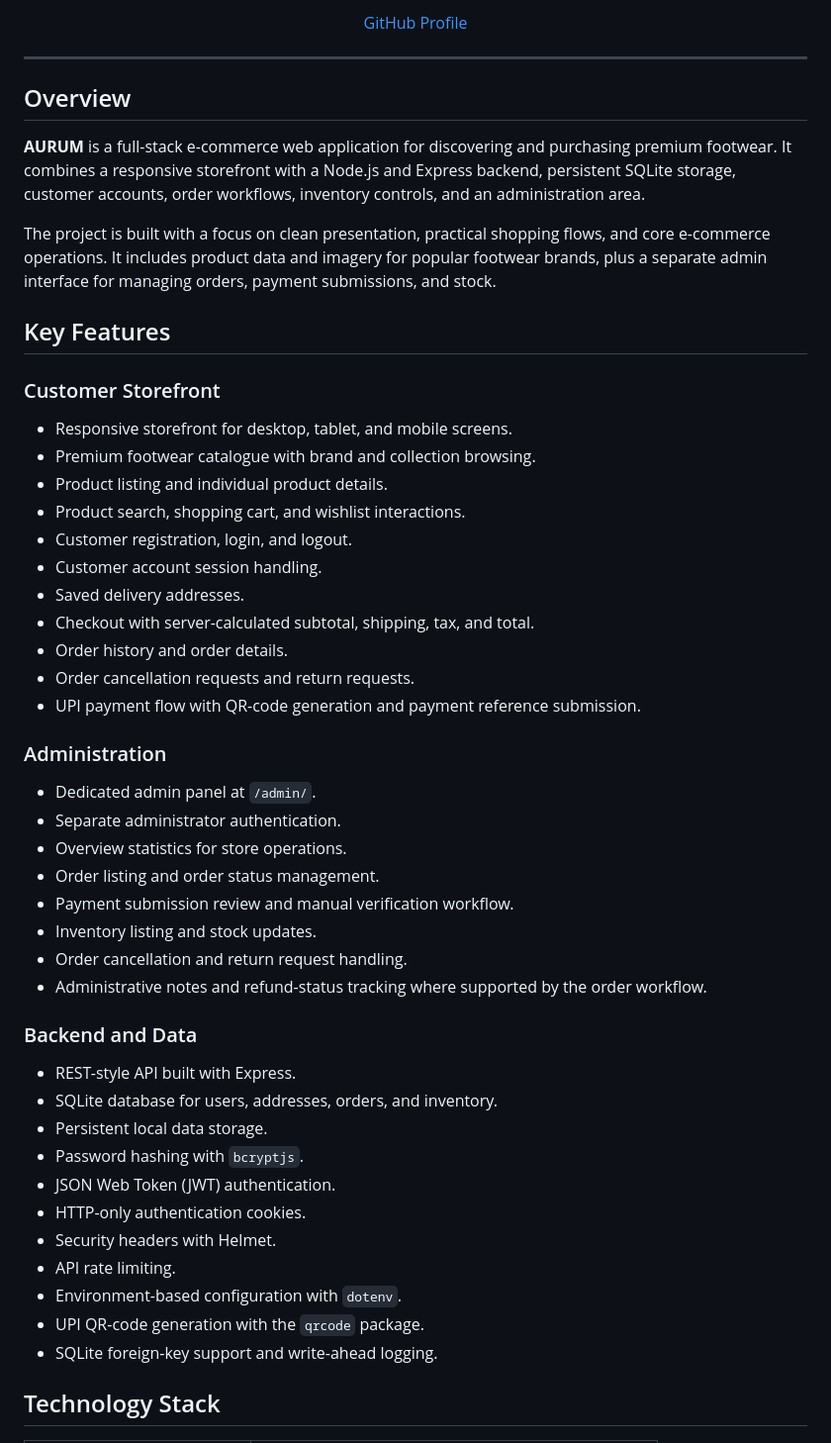
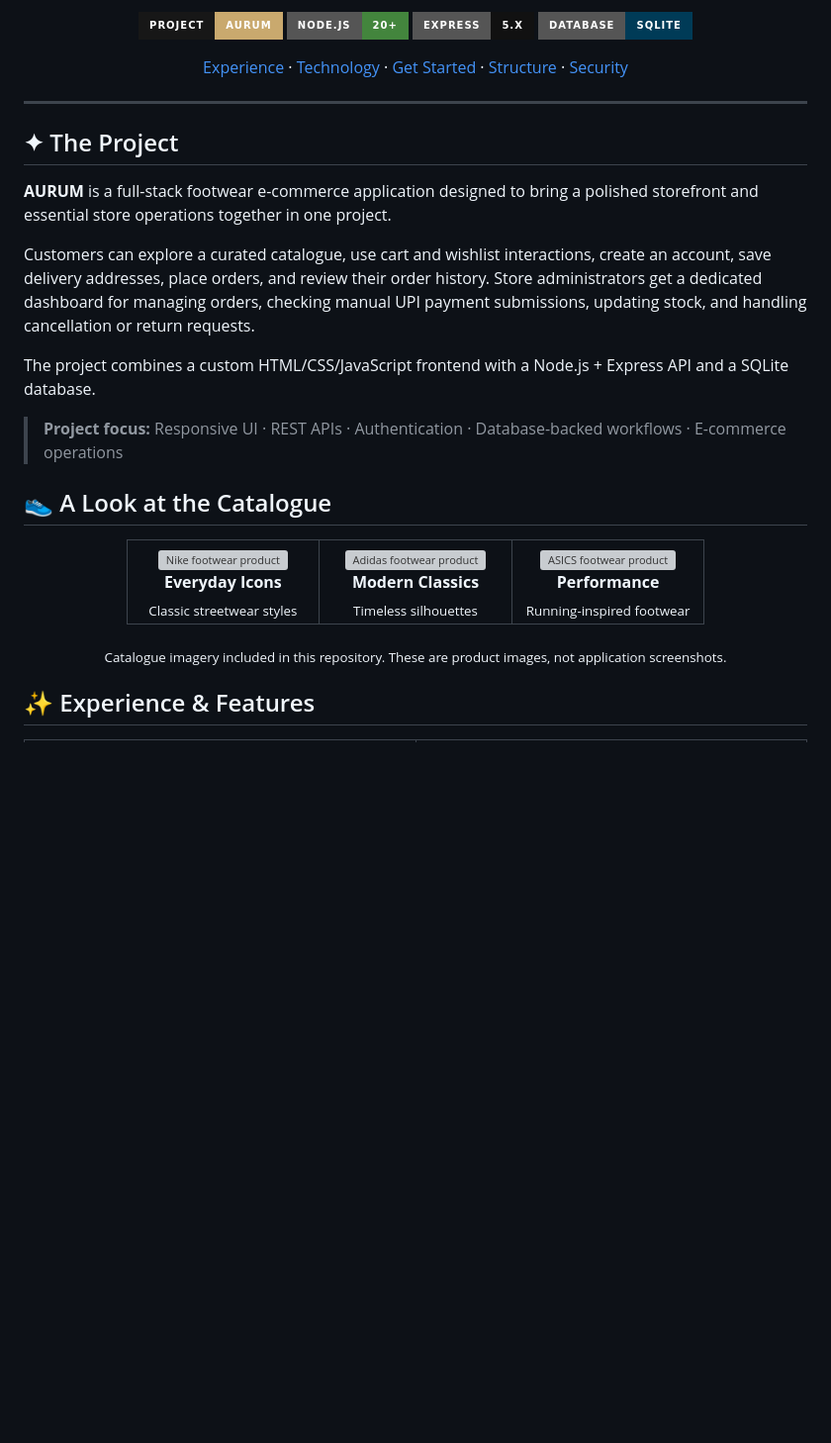
Before and after one commit to tech-ankit-kumar/Aurum, a Markdown page: README.md, the part around one of its changes. Shown at 99% size. Drawn GitHub-style; badges without logos; blank space fills up the shorter version; grey boxes are pictures that could not be loaded.

```diff
--- a/README.md
+++ b/README.md
@@ -6,54 +7,58 @@
 </p>
 
-<p align="center">
-  <a href="https://github.com/tech-ankit-kumar">GitHub Profile</a>
+<p>
+  <a href="https://github.com/tech-ankit-kumar/Aurum"><img src="https://img.shields.io/badge/PROJECT-AURUM-C9A96E?style=for-the-badge&labelColor=171717" alt="Project AURUM"></a>
+  <img src="https://img.shields.io/badge/NODE.JS-20%2B-43853D?style=for-the-badge&logo=nodedotjs&logoColor=white" alt="Node.js 20+">
+  <img src="https://img.shields.io/badge/EXPRESS-5.x-111111?style=for-the-badge&logo=express&logoColor=white" alt="Express 5">
+  <img src="https://img.shields.io/badge/DATABASE-SQLITE-003B57?style=for-the-badge&logo=sqlite&logoColor=white" alt="SQLite">
 </p>
+
+<p>
+  <a href="#-experience">Experience</a> ·
+  <a href="#-technology">Technology</a> ·
+  <a href="#-getting-started">Get Started</a> ·
+  <a href="#-project-structure">Structure</a> ·
+  <a href="#-security">Security</a>
+</p>
+
+</div>
 
 ---
 
-## Overview
+## ✦ The Project
 
-**AURUM** is a full-stack e-commerce web application for discovering and purchasing premium footwear. It combines a responsive storefront with a Node.js and Express backend, persistent SQLite storage, customer accounts, order workflows, inventory controls, and an administration area.
+**AURUM** is a full-stack footwear e-commerce application designed to bring a polished storefront and essential store operations together in one project.
 
-The project is built with a focus on clean presentation, practical shopping flows, and core e-commerce operations. It includes product data and imagery for popular footwear brands, plus a separate admin interface for managing orders, payment submissions, and stock.
+Customers can explore a curated catalogue, use cart and wishlist interactions, create an account, save delivery addresses, place orders, and review their order history. Store administrators get a dedicated dashboard for managing orders, checking manual UPI payment submissions, updating stock, and handling cancellation or return requests.
 
-## Key Features
+The project combines a custom HTML/CSS/JavaScript frontend with a Node.js + Express API and a SQLite database.
 
-### Customer Storefront
-- Responsive storefront for desktop, tablet, and mobile screens.
-- Premium footwear catalogue with brand and collection browsing.
-- Product listing and individual product details.
-- Product search, shopping cart, and wishlist interactions.
-- Customer registration, login, and logout.
-- Customer account session handling.
-- Saved delivery addresses.
-- Checkout with server-calculated subtotal, shipping, tax, and total.
-- Order history and order details.
-- Order cancellation requests and return requests.
-- UPI payment flow with QR-code generation and payment reference submission.
+> **Project focus:** Responsive UI · REST APIs · Authentication · Database-backed workflows · E-commerce operations
 
-### Administration
-- Dedicated admin panel at `/admin/`.
-- Separate administrator authentication.
-- Overview statistics for store operations.
-- Order listing and order status management.
-- Payment submission review and manual verification workflow.
-- Inventory listing and stock updates.
-- Order cancellation and return request handling.
-- Administrative notes and refund-status tracking where supported by the order workflow.
+## 👟 A Look at the Catalogue
 
-### Backend and Data
-- REST-style API built with Express.
-- SQLite database for users, addresses, orders, and inventory.
-- Persistent local data storage.
-- Password hashing with `bcryptjs`.
-- JSON Web Token (JWT) authentication.
-- HTTP-only authentication cookies.
-- Security headers with Helmet.
-- API rate limiting.
-- Environment-based configuration with `dotenv`.
-- UPI QR-code generation with the `qrcode` package.
-- SQLite foreign-key support and write-ahead logging.
+<div align="center">
+  <table>
+    <tr>
+      <td align="center" width="33%">
+        <img src="images/nike-af1.jpg" alt="Nike footwear product" width="100%"><br>
+        <strong>Everyday Icons</strong><br>
+        <sub>Classic streetwear styles</sub>
+      </td>
+      <td align="center" width="33%">
+        <img src="images/adidas-samba.jpg" alt="Adidas footwear product" width="100%"><br>
+        <strong>Modern Classics</strong><br>
+        <sub>Timeless silhouettes</sub>
+      </td>
+      <td align="center" width="33%">
+        <img src="images/asics-novablast.jpg" alt="ASICS footwear product" width="100%"><br>
+        <strong>Performance</strong><br>
+        <sub>Running-inspired footwear</sub>
+      </td>
+    </tr>
+  </table>
+  <sub>Catalogue imagery included in this repository. These are product images, not application screenshots.</sub>
+</div>
 
-## Technology Stack
+## ✨ Experience & Features
 
```
Also changed, not shown: other parts of README.md (+228 -161 lines).
